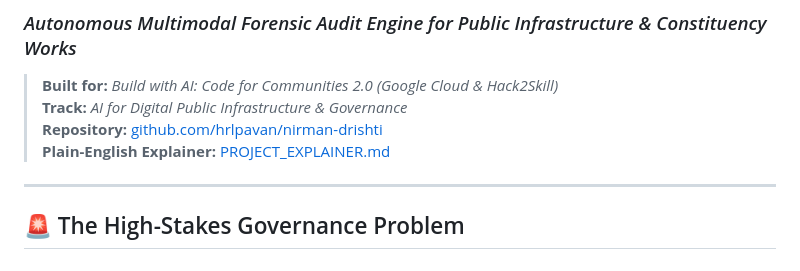
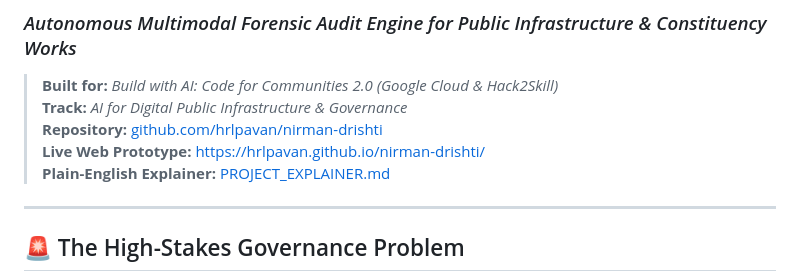
Before and after one commit to hrlpavan/nirman-drishti, a Markdown page: README.md, the part around the change. Drawn GitHub-style.

Commit message:
docs: add live GitHub Pages URL to README

```diff
--- a/README.md
+++ b/README.md
@@ -3,6 +3,7 @@
 > **Built for:** *Build with AI: Code for Communities 2.0 (Google Cloud & Hack2Skill)*
 > **Track:** *AI for Digital Public Infrastructure & Governance*
 > **Repository:** [github.com/hrlpavan/nirman-drishti](https://github.com/hrlpavan/nirman-drishti)
+> **Live Web Prototype:** [https://hrlpavan.github.io/nirman-drishti/](https://hrlpavan.github.io/nirman-drishti/)
 > **Plain-English Explainer:** [PROJECT_EXPLAINER.md](PROJECT_EXPLAINER.md)
 
 ---
```
